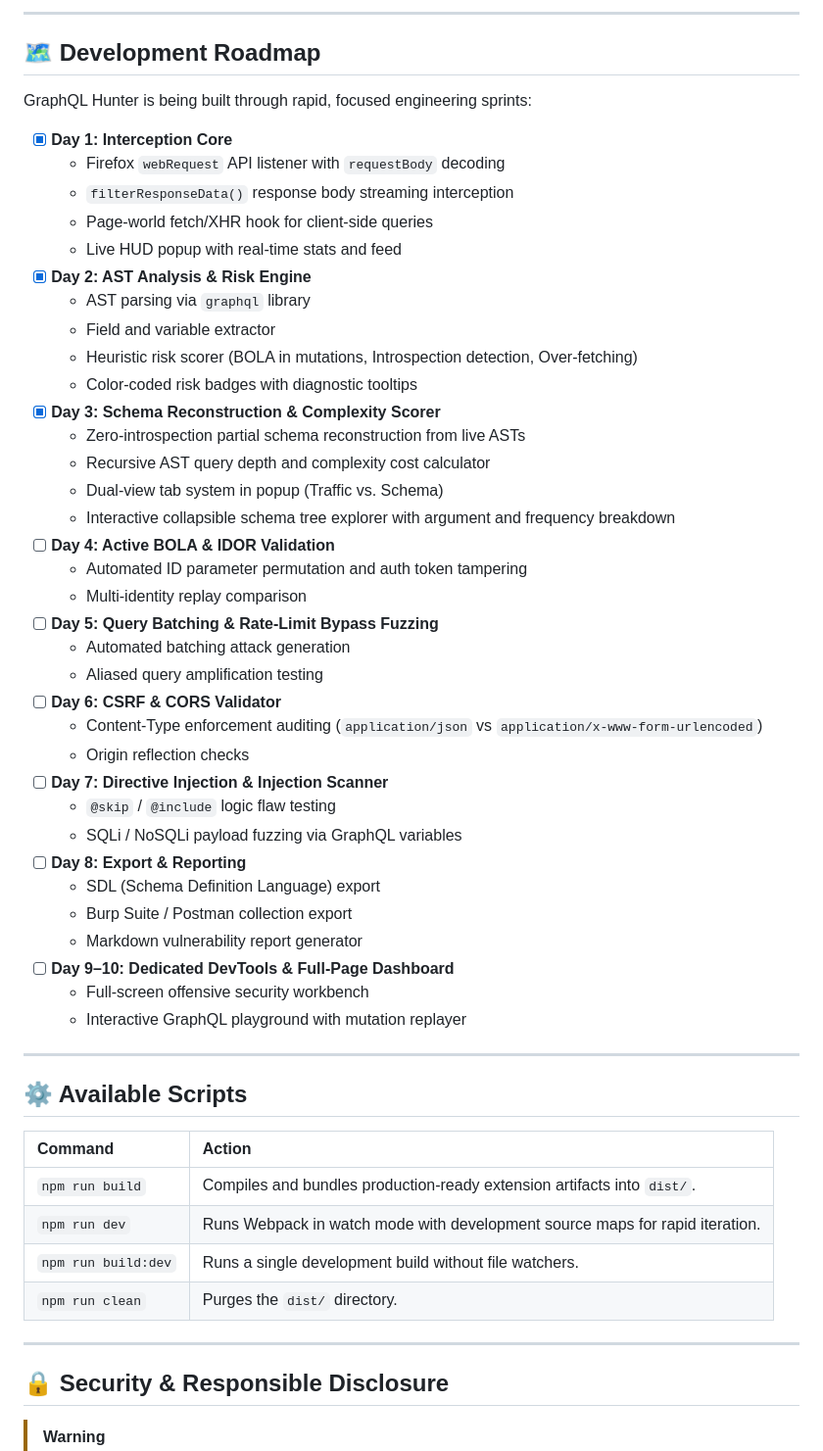
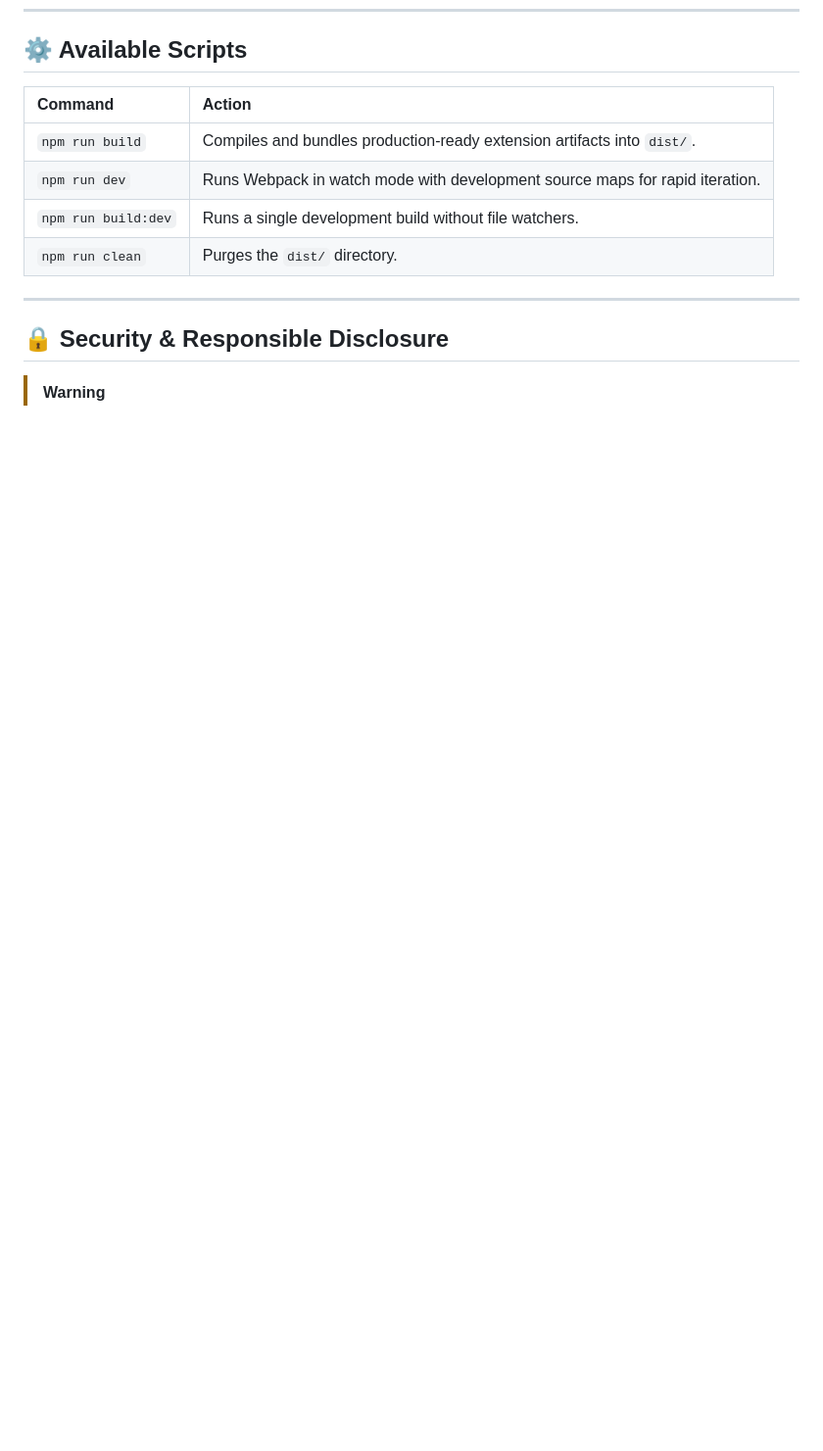
Before and after one commit to nm0x-and-sharpshooter/GraphQL-Hunter, a Markdown page: README.md, the part around one of its changes. Shown at 98% size. GitHub-like rendering; blank space fills up the shorter version.

```diff
--- a/README.md
+++ b/README.md
@@ -258,46 +212,3 @@ GraphQL-Hunter/
----
-
-## 🗺️ Development Roadmap
-
-GraphQL Hunter is being built through rapid, focused engineering sprints:
-
-- [x] **Day 1: Interception Core**
-  - Firefox `webRequest` API listener with `requestBody` decoding
-  - `filterResponseData()` response body streaming interception
-  - Page-world fetch/XHR hook for client-side queries
-  - Live HUD popup with real-time stats and feed
-- [x] **Day 2: AST Analysis & Risk Engine**
-  - AST parsing via `graphql` library
-  - Field and variable extractor
-  - Heuristic risk scorer (BOLA in mutations, Introspection detection, Over-fetching)
-  - Color-coded risk badges with diagnostic tooltips
-- [x] **Day 3: Schema Reconstruction & Complexity Scorer**
-  - Zero-introspection partial schema reconstruction from live ASTs
-  - Recursive AST query depth and complexity cost calculator
-  - Dual-view tab system in popup (Traffic vs. Schema)
-  - Interactive collapsible schema tree explorer with argument and frequency breakdown
-- [ ] **Day 4: Active BOLA & IDOR Validation**
-  - Automated ID parameter permutation and auth token tampering
-  - Multi-identity replay comparison
-- [ ] **Day 5: Query Batching & Rate-Limit Bypass Fuzzing**
-  - Automated batching attack generation
-  - Aliased query amplification testing
-- [ ] **Day 6: CSRF & CORS Validator**
-  - Content-Type enforcement auditing (`application/json` vs `application/x-www-form-urlencoded`)
-  - Origin reflection checks
-- [ ] **Day 7: Directive Injection & Injection Scanner**
-  - `@skip` / `@include` logic flaw testing
-  - SQLi / NoSQLi payload fuzzing via GraphQL variables
-- [ ] **Day 8: Export & Reporting**
-  - SDL (Schema Definition Language) export
-  - Burp Suite / Postman collection export
-  - Markdown vulnerability report generator
-- [ ] **Day 9–10: Dedicated DevTools & Full-Page Dashboard**
-  - Full-screen offensive security workbench
-  - Interactive GraphQL playground with mutation replayer
-
----
-
 ## ⚙️ Available Scripts
 
 | Command | Action |
```
Also changed, not shown: other parts of README.md (+0 -46 lines).
